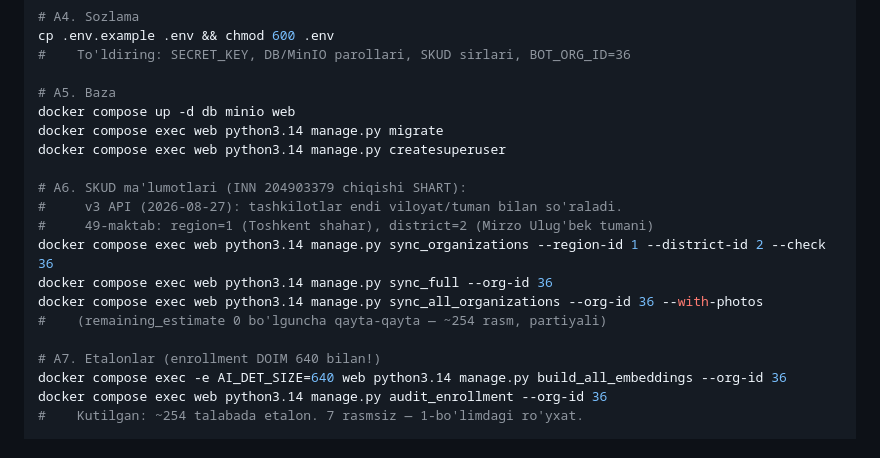
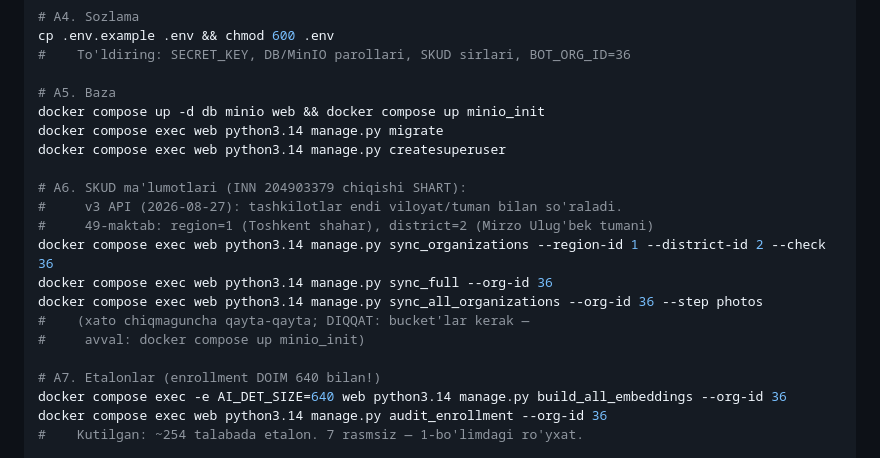
Before and after one commit to temuralidavron/school_ai_project, a Markdown page: deploy/MAKTAB_49.md, the part around the change. Rendered like a GitHub page.

Commit message:
Hujjat tuzatish: sync_all_organizations --step photos (--with-photos mavjud emas), minio_init qadami
49-serverni jonli o'rnatishda topildi: bucket'larsiz 1265 rasm NoSuchBucket
bilan yiqiladi; minio_init bir martalik xizmat qo'lda chaqirilishi kerak.

Co-Authored-By: Claude Fable 5 <noreply@anthropic.com>

```diff
--- a/deploy/MAKTAB_49.md
+++ b/deploy/MAKTAB_49.md
@@ -98,7 +98,7 @@ cp .env.example .env && chmod 600 .env
 #    To'ldiring: SECRET_KEY, DB/MinIO parollari, SKUD sirlari, BOT_ORG_ID=36
 
 # A5. Baza
-docker compose up -d db minio web
+docker compose up -d db minio web && docker compose up minio_init
 docker compose exec web python3.14 manage.py migrate
 docker compose exec web python3.14 manage.py createsuperuser
 
@@ -107,8 +107,9 @@ docker compose exec web python3.14 manage.py createsuperuser
 #     49-maktab: region=1 (Toshkent shahar), district=2 (Mirzo Ulug'bek tumani)
 docker compose exec web python3.14 manage.py sync_organizations --region-id 1 --district-id 2 --check 36
 docker compose exec web python3.14 manage.py sync_full --org-id 36
-docker compose exec web python3.14 manage.py sync_all_organizations --org-id 36 --with-photos
-#    (remaining_estimate 0 bo'lguncha qayta-qayta — ~254 rasm, partiyali)
+docker compose exec web python3.14 manage.py sync_all_organizations --org-id 36 --step photos
+#    (xato chiqmaguncha qayta-qayta; DIQQAT: bucket'lar kerak —
+#     avval: docker compose up minio_init)
 
 # A7. Etalonlar (enrollment DOIM 640 bilan!)
 docker compose exec -e AI_DET_SIZE=640 web python3.14 manage.py build_all_embeddings --org-id 36
```
Also changed, not shown: deploy/YANGI_MAKTAB.md (+2 -2 lines).
